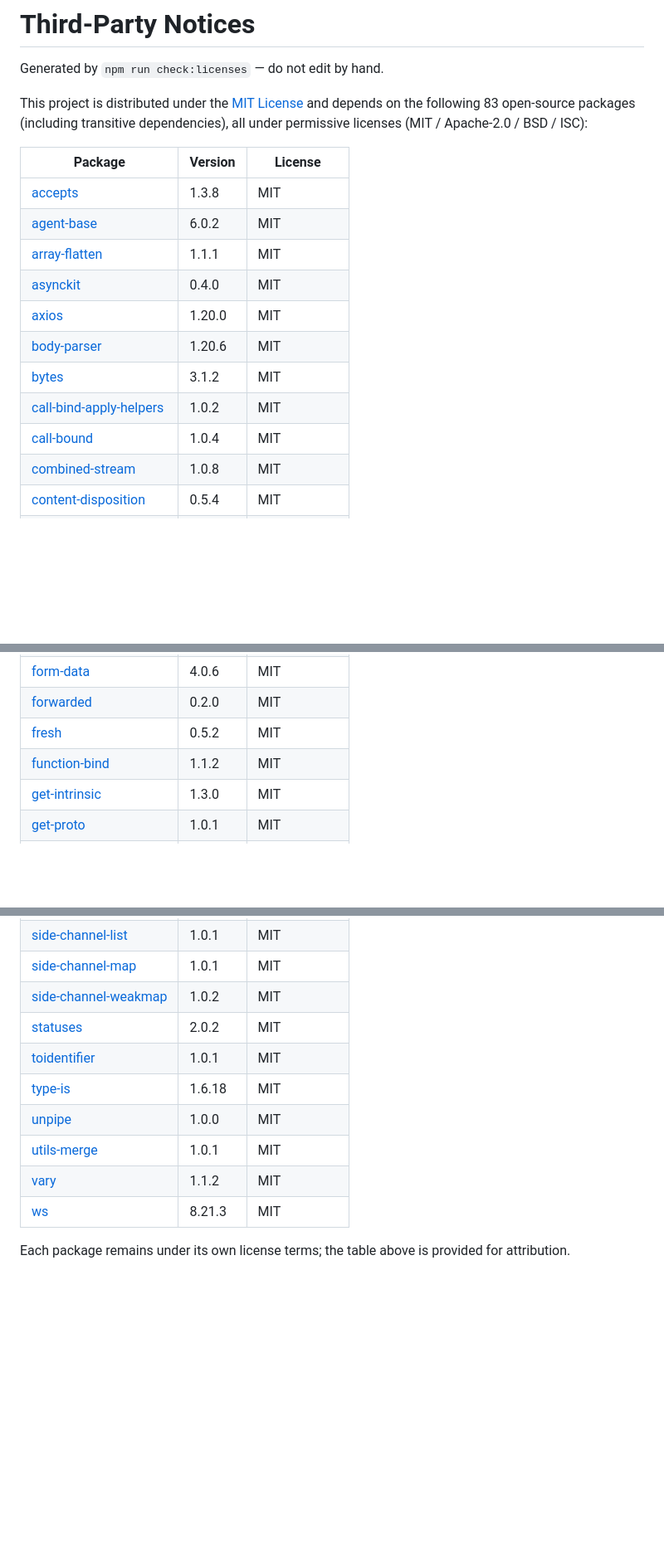
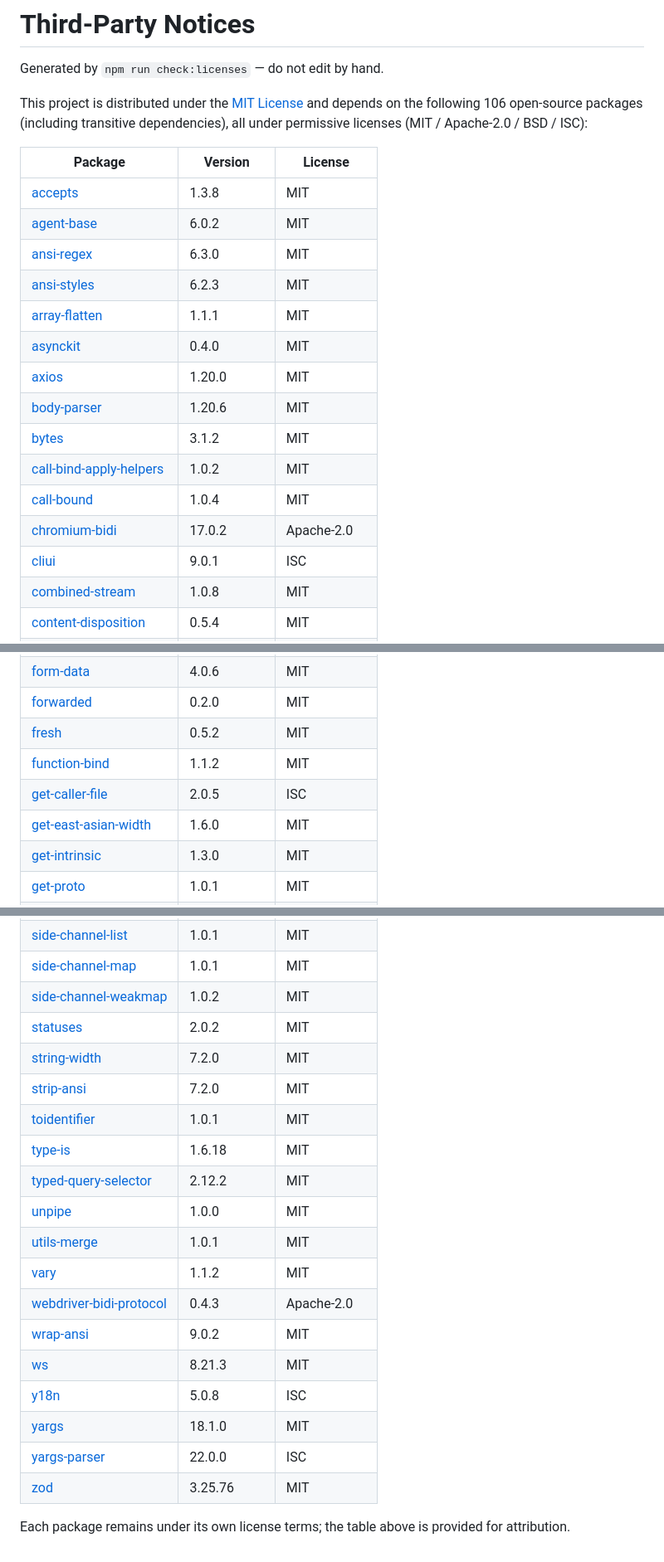
Before and after one commit to Sami-Gor/ev-terminal, a Markdown page: THIRD_PARTY_NOTICES.md, 3 parts joined by grey strips. Shown at 83% size. Rendered like a GitHub page; blank space fills up the shorter version.

```diff
--- a/THIRD_PARTY_NOTICES.md
+++ b/THIRD_PARTY_NOTICES.md
@@ -2,12 +2,14 @@
 
 Generated by `npm run check:licenses` — do not edit by hand.
 
-This project is distributed under the [MIT License](LICENSE) and depends on the following 83 open-source packages (including transitive dependencies), all under permissive licenses (MIT / Apache-2.0 / BSD / ISC):
+This project is distributed under the [MIT License](LICENSE) and depends on the following 106 open-source packages (including transitive dependencies), all under permissive licenses (MIT / Apache-2.0 / BSD / ISC):
 
 | Package | Version | License |
 |---|---|---|
 | [accepts](jshttp/accepts) | 1.3.8 | MIT |
 | [agent-base](git://github.com/TooTallNate/node-agent-base.git) | 6.0.2 | MIT |
+| [ansi-regex](chalk/ansi-regex) | 6.3.0 | MIT |
+| [ansi-styles](chalk/ansi-styles) | 6.2.3 | MIT |
 | [array-flatten](https://github.com/blakeembrey/array-flatten) | 1.1.1 | MIT |
 | [asynckit](https://github.com/alexindigo/asynckit#readme) | 0.4.0 | MIT |
 | [axios](https://axios-http.com) | 1.20.0 | MIT |
@@ -15,6 +17,8 @@ This project is distributed under the [MIT License](LICENSE) and depends on the
 | [bytes](visionmedia/bytes.js) | 3.1.2 | MIT |
 | [call-bind-apply-helpers](https://github.com/ljharb/call-bind-apply-helpers#readme) | 1.0.2 | MIT |
 | [call-bound](https://github.com/ljharb/call-bound#readme) | 1.0.4 | MIT |
+| [chromium-bidi](https://github.com/GoogleChromeLabs/chromium-bidi.git) | 17.0.2 | Apache-2.0 |
+| [cliui](yargs/cliui) | 9.0.1 | ISC |
 | [combined-stream](https://github.com/felixge/node-combined-stream) | 1.0.8 | MIT |
 | [content-disposition](jshttp/content-disposition) | 0.5.4 | MIT |
 | [content-type](jshttp/content-type) | 1.0.5 | MIT |
@@ -42,6 +49,8 @@ This project is distributed under the [MIT License](LICENSE) and depends on the
 | [forwarded](jshttp/forwarded) | 0.2.0 | MIT |
 | [fresh](jshttp/fresh) | 0.5.2 | MIT |
 | [function-bind](https://github.com/Raynos/function-bind) | 1.1.2 | MIT |
+| [get-caller-file](https://github.com/stefanpenner/get-caller-file#readme) | 2.0.5 | ISC |
+| [get-east-asian-width](sindresorhus/get-east-asian-width) | 1.6.0 | MIT |
 | [get-intrinsic](https://github.com/ljharb/get-intrinsic#readme) | 1.3.0 | MIT |
 | [get-proto](https://github.com/ljharb/get-proto#readme) | 1.0.1 | MIT |
 | [gopd](https://github.com/ljharb/gopd#readme) | 1.2.0 | MIT |
@@ -83,11 +97,20 @@ This project is distributed under the [MIT License](LICENSE) and depends on the
 | [side-channel-map](https://github.com/ljharb/side-channel-map#readme) | 1.0.1 | MIT |
 | [side-channel-weakmap](https://github.com/ljharb/side-channel-weakmap#readme) | 1.0.2 | MIT |
 | [statuses](jshttp/statuses) | 2.0.2 | MIT |
+| [string-width](sindresorhus/string-width) | 7.2.0 | MIT |
+| [strip-ansi](chalk/strip-ansi) | 7.2.0 | MIT |
 | [toidentifier](component/toidentifier) | 1.0.1 | MIT |
 | [type-is](jshttp/type-is) | 1.6.18 | MIT |
+| [typed-query-selector](g-plane/typed-query-selector) | 2.12.2 | MIT |
 | [unpipe](stream-utils/unpipe) | 1.0.0 | MIT |
 | [utils-merge](git://github.com/jaredhanson/utils-merge.git) | 1.0.1 | MIT |
 | [vary](jshttp/vary) | 1.1.2 | MIT |
+| [webdriver-bidi-protocol](git+https://github.com/GoogleChromeLabs/webdriver-bidi-protocol.git) | 0.4.3 | Apache-2.0 |
+| [wrap-ansi](chalk/wrap-ansi) | 9.0.2 | MIT |
 | [ws](https://github.com/websockets/ws) | 8.21.3 | MIT |
+| [y18n](https://github.com/yargs/y18n) | 5.0.8 | ISC |
+| [yargs](https://yargs.js.org/) | 18.1.0 | MIT |
+| [yargs-parser](https://github.com/yargs/yargs-parser.git) | 22.0.0 | ISC |
+| [zod](https://zod.dev) | 3.25.76 | MIT |
 
 Each package remains under its own license terms; the table above is provided for attribution.
```
Also changed, not shown: other parts of THIRD_PARTY_NOTICES.md (+8 -0 lines), README.md (+15 -7 lines), assets/hero-dashboard.png (added), assets/panel-preview.png (added), 3 other files.
